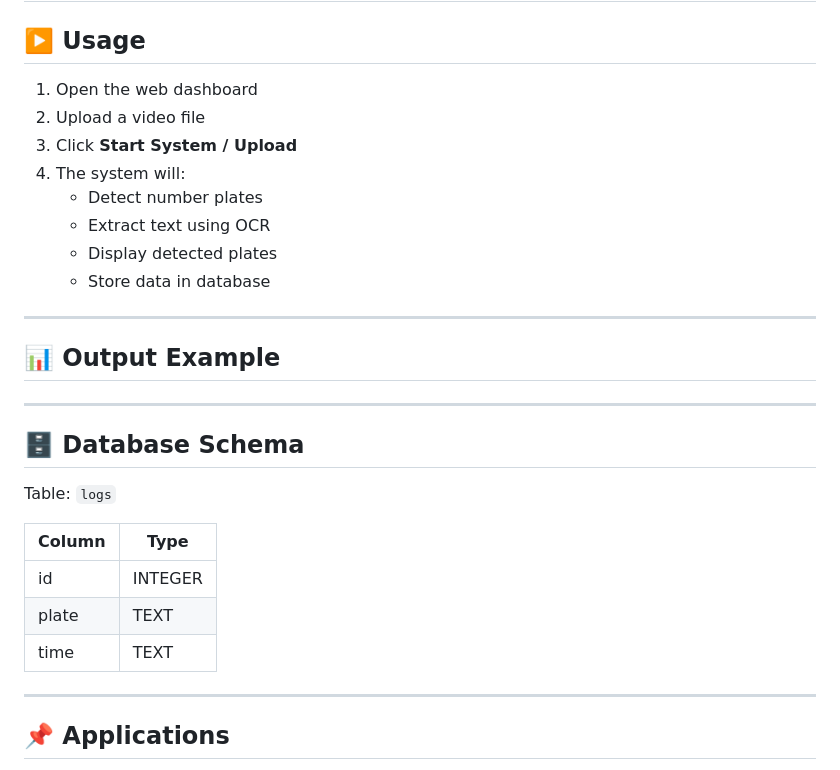
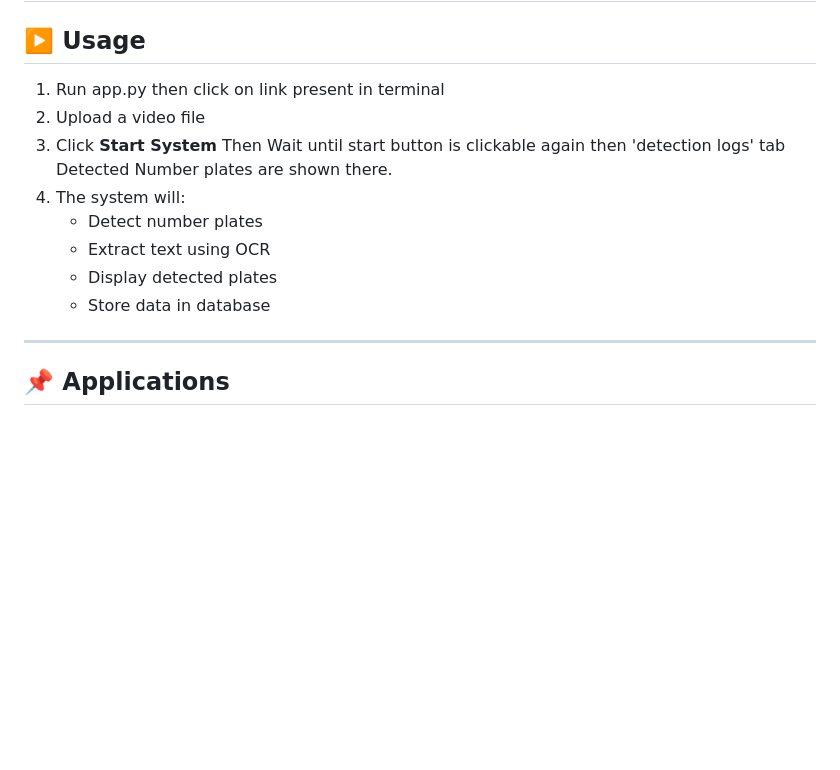
Before and after one commit to anmolsinghsikarwar01-star/BCA_VehicleNumberPlateRecognition_AnmolSinghSikarwar, a Markdown page: README.md, the part around the change. Drawn GitHub-style; blank space fills up the shorter version.

```diff
--- a/README.md
+++ b/README.md
@@ -86,30 +86,14 @@ Open the file:
 
 ## ▶️ Usage
 
-1. Open the web dashboard
+1. Run app.py then click on link present in terminal
 2. Upload a video file
-3. Click **Start System / Upload**
+3. Click **Start System** Then Wait until start button is clickable again then 'detection logs' tab Detected Number plates are shown there.
 4. The system will:
    - Detect number plates
    - Extract text using OCR
    - Display detected plates
    - Store data in database
-
----
-
-## 📊 Output Example
-
----
-
-## 🗄 Database Schema
-
-Table: `logs`
-
-| Column | Type |
-|--------|------|
-| id     | INTEGER |
-| plate  | TEXT |
-| time   | TEXT |
 
 ---
 
```
